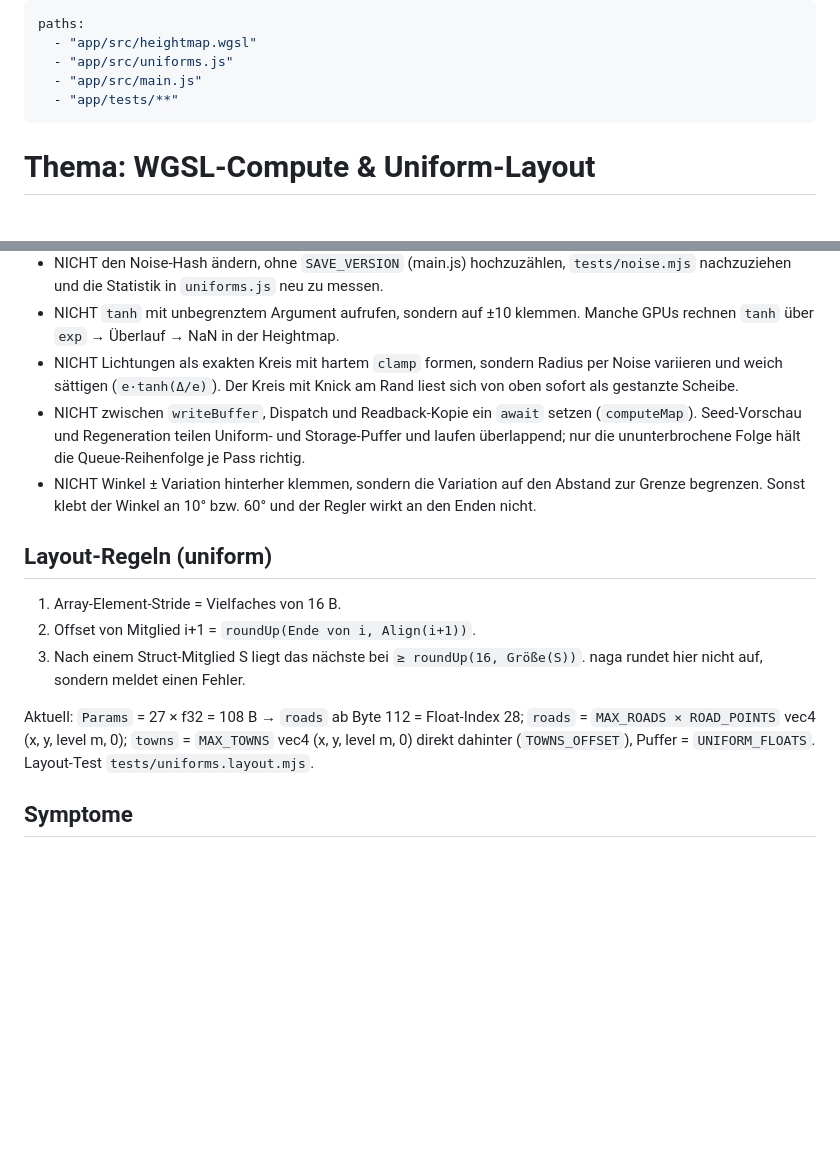
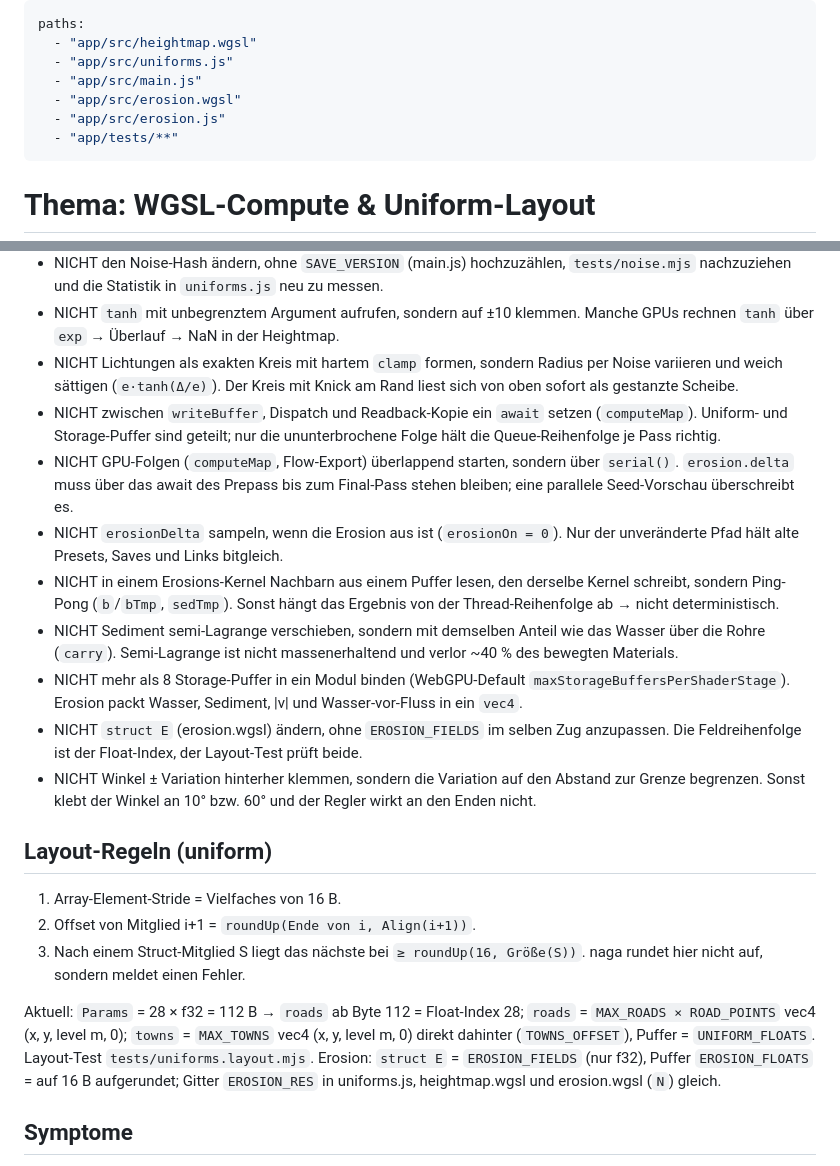
Before and after one commit to m-w-marker/heightmap-level-generator, a Markdown page: .clinerules/wgsl.md, 2 parts joined by grey strips. Drawn GitHub-style; blank space fills up the shorter version.

Commit message:
R15 E5+E6: Seed-Vergleich mit Erosion geprueft, wgsl.md (serial, Ping-Pong, carry, Storage-Limit, struct E); Plan Erosion erledigt

```diff
--- a/.clinerules/wgsl.md
+++ b/.clinerules/wgsl.md
@@ -3,6 +3,8 @@ paths:
   - "app/src/heightmap.wgsl"
   - "app/src/uniforms.js"
   - "app/src/main.js"
+  - "app/src/erosion.wgsl"
+  - "app/src/erosion.js"
   - "app/tests/**"
 ---
 # Thema: WGSL-Compute & Uniform-Layout
@@ -19,7 +21,13 @@ paths:
 - NICHT den Noise-Hash ändern, ohne `SAVE_VERSION` (main.js) hochzuzählen, `tests/noise.mjs` nachzuziehen und die Statistik in `uniforms.js` neu zu messen.
 - NICHT `tanh` mit unbegrenztem Argument aufrufen, sondern auf ±10 klemmen. Manche GPUs rechnen `tanh` über `exp` → Überlauf → NaN in der Heightmap.
 - NICHT Lichtungen als exakten Kreis mit hartem `clamp` formen, sondern Radius per Noise variieren und weich sättigen (`e·tanh(Δ/e)`). Der Kreis mit Knick am Rand liest sich von oben sofort als gestanzte Scheibe.
-- NICHT zwischen `writeBuffer`, Dispatch und Readback-Kopie ein `await` setzen (`computeMap`). Seed-Vorschau und Regeneration teilen Uniform- und Storage-Puffer und laufen überlappend; nur die ununterbrochene Folge hält die Queue-Reihenfolge je Pass richtig.
+- NICHT zwischen `writeBuffer`, Dispatch und Readback-Kopie ein `await` setzen (`computeMap`). Uniform- und Storage-Puffer sind geteilt; nur die ununterbrochene Folge hält die Queue-Reihenfolge je Pass richtig.
+- NICHT GPU-Folgen (`computeMap`, Flow-Export) überlappend starten, sondern über `serial()`. `erosion.delta` muss über das await des Prepass bis zum Final-Pass stehen bleiben; eine parallele Seed-Vorschau überschreibt es.
+- NICHT `erosionDelta` sampeln, wenn die Erosion aus ist (`erosionOn = 0`). Nur der unveränderte Pfad hält alte Presets, Saves und Links bitgleich.
+- NICHT in einem Erosions-Kernel Nachbarn aus einem Puffer lesen, den derselbe Kernel schreibt, sondern Ping-Pong (`b`/`bTmp`, `sedTmp`). Sonst hängt das Ergebnis von der Thread-Reihenfolge ab → nicht deterministisch.
+- NICHT Sediment semi-Lagrange verschieben, sondern mit demselben Anteil wie das Wasser über die Rohre (`carry`). Semi-Lagrange ist nicht massenerhaltend und verlor ~40 % des bewegten Materials.
+- NICHT mehr als 8 Storage-Puffer in ein Modul binden (WebGPU-Default `maxStorageBuffersPerShaderStage`). Erosion packt Wasser, Sediment, |v| und Wasser-vor-Fluss in ein `vec4`.
+- NICHT `struct E` (erosion.wgsl) ändern, ohne `EROSION_FIELDS` im selben Zug anzupassen. Die Feldreihenfolge ist der Float-Index, der Layout-Test prüft beide.
 - NICHT Winkel ± Variation hinterher klemmen, sondern die Variation auf den Abstand zur Grenze begrenzen. Sonst klebt der Winkel an 10° bzw. 60° und der Regler wirkt an den Enden nicht.
 
 ## Layout-Regeln (uniform)
@@ -27,8 +35,9 @@ paths:
 2. Offset von Mitglied i+1 = `roundUp(Ende von i, Align(i+1))`.
 3. Nach einem Struct-Mitglied S liegt das nächste bei `≥ roundUp(16, Größe(S))`. naga rundet hier nicht auf, sondern meldet einen Fehler.
 
-Aktuell: `Params` = 27 × f32 = 108 B → `roads` ab Byte 112 = Float-Index 28; `roads` = `MAX_ROADS × ROAD_POINTS` vec4 (x, y, level m, 0);
+Aktuell: `Params` = 28 × f32 = 112 B → `roads` ab Byte 112 = Float-Index 28; `roads` = `MAX_ROADS × ROAD_POINTS` vec4 (x, y, level m, 0);
 `towns` = `MAX_TOWNS` vec4 (x, y, level m, 0) direkt dahinter (`TOWNS_OFFSET`), Puffer = `UNIFORM_FLOATS`. Layout-Test `tests/uniforms.layout.mjs`.
+Erosion: `struct E` = `EROSION_FIELDS` (nur f32), Puffer `EROSION_FLOATS` = auf 16 B aufgerundet; Gitter `EROSION_RES` in uniforms.js, heightmap.wgsl und erosion.wgsl (`N`) gleich.
 
 ## Symptome
 Readback nur Nullen oder „road level Infinity“ → Shader-Modul abgelehnt (Browser-Konsole) oder Params-Reihenfolge JS ≠ WGSL
```
Also changed, not shown: Plan/Roadmap.md (+2 -1 lines), Plan/erledigt/Erosion.md (renamed from Plan/Erosion.md, +6 -3 lines).
